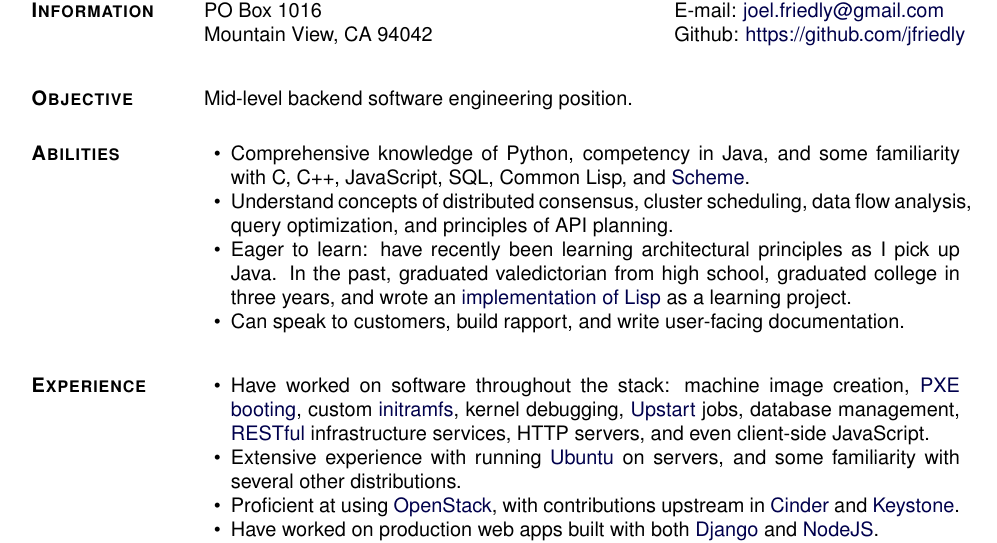
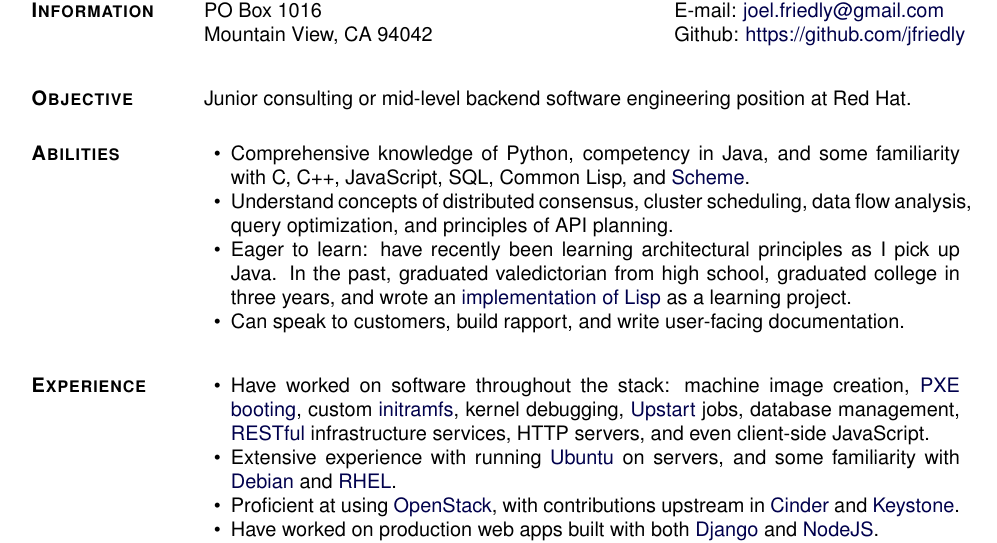
Before and after one commit to jfriedly/resume-cv, a LaTeX CV (resume.tex): part of the page, cut so that both start at the same text. Compiled offline with pdfLaTeX.

Commit message:
Tailored for Red Hat, specifically for the consulting services recruiter that I spoke to.

```diff
--- a/resume.tex
+++ b/resume.tex
@@ -290,7 +290,7 @@
 
 \section{\textbf{Objective}}
 
-Mid-level backend software engineering position.
+Junior consulting or mid-level backend software engineering position at Red Hat.
 \blankline
 
 \section{\textbf{Abilities}}
@@ -307,7 +307,7 @@
 
 \begin{loneinnerlist}
     \item Have worked on software throughout the stack:  machine image creation, \href{http://en.wikipedia.org/wiki/Preboot_Execution_Environment}{PXE booting}, custom \href{http://en.wikipedia.org/wiki/Initramfs}{initramfs}, kernel debugging, \href{http://upstart.ubuntu.com/}{Upstart} jobs, database management, \href{http://en.wikipedia.org/wiki/Representational_state_transfer}{RESTful} infrastructure services, HTTP servers, and even client-side JavaScript.
-    \item Extensive experience with running \href{http://www.ubuntu.com/server}{Ubuntu} on servers, and some familiarity with several other distributions.
+    \item Extensive experience with running \href{http://www.ubuntu.com/server}{Ubuntu} on servers, and some familiarity with \href{http://www.debian.org/}{Debian} and \href{http://www.redhat.com/en/technologies/linux-platforms/enterprise-linux}{RHEL}.
     \item Proficient at using \href{https://www.openstack.org/}{OpenStack}, with contributions upstream in \href{http://docs.openstack.org/developer/cinder/}{Cinder} and \href{http://docs.openstack.org/developer/keystone/}{Keystone}.
     \item Have worked on production web apps built with both \href{https://www.djangoproject.com/}{Django} and \href{https://nodejs.org/}{NodeJS}.
     \item Thorough knowledge of \href{http://docutils.sourceforge.net/rst.html}{reStructuredText}, along with some knowledge of CSS, HTML, \href{http://daringfireball.net/projects/markdown/}{Markdown}, and \href{http://en.wikipedia.org/wiki/LaTeX}{\LaTeX}.
```
Also changed, not shown: resume.pdf.
